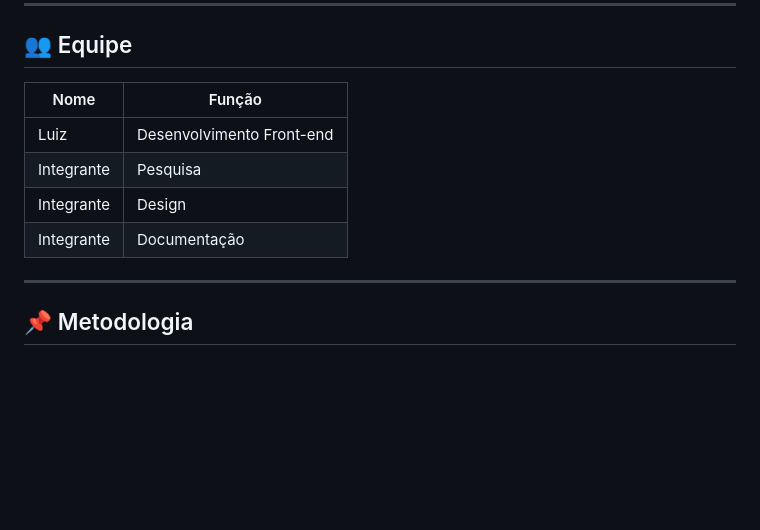
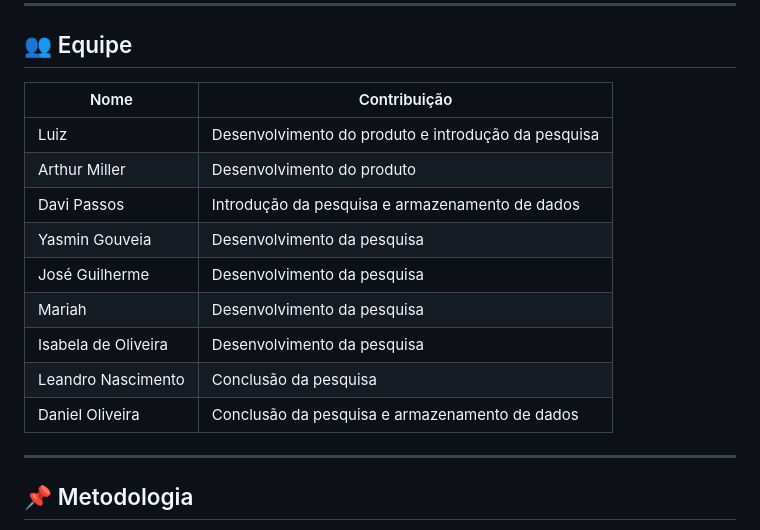
Before and after one commit to luiscript-ed/observatorio-camacari, a Markdown page: README.md, the part around the change. Drawn GitHub-style; blank space fills up the shorter version.

Commit message:
Adicionando algumas informações adicionais no README

```diff
--- a/README.md
+++ b/README.md
@@ -95,12 +95,18 @@ Os usuários podem:
 
 ## 👥 Equipe
 
-| Nome | Função |
+| Nome | Contribuição |
 |------|---------|
-| Luiz | Desenvolvimento Front-end |
-| Integrante | Pesquisa |
-| Integrante | Design |
-| Integrante | Documentação |
+| Luiz | Desenvolvimento do produto e introdução da pesquisa|
+| Arthur Miller | Desenvolvimento do produto |
+| Davi Passos | Introdução da pesquisa e armazenamento de dados|
+| Yasmin Gouveia | Desenvolvimento da pesquisa |
+| José Guilherme | Desenvolvimento da pesquisa|
+| Mariah | Desenvolvimento da pesquisa |
+| Isabela de Oliveira | Desenvolvimento da pesquisa |
+| Leandro Nascimento | Conclusão da pesquisa |
+| Daniel Oliveira | Conclusão da pesquisa e armazenamento de dados|
+
 
 ---
 
```
